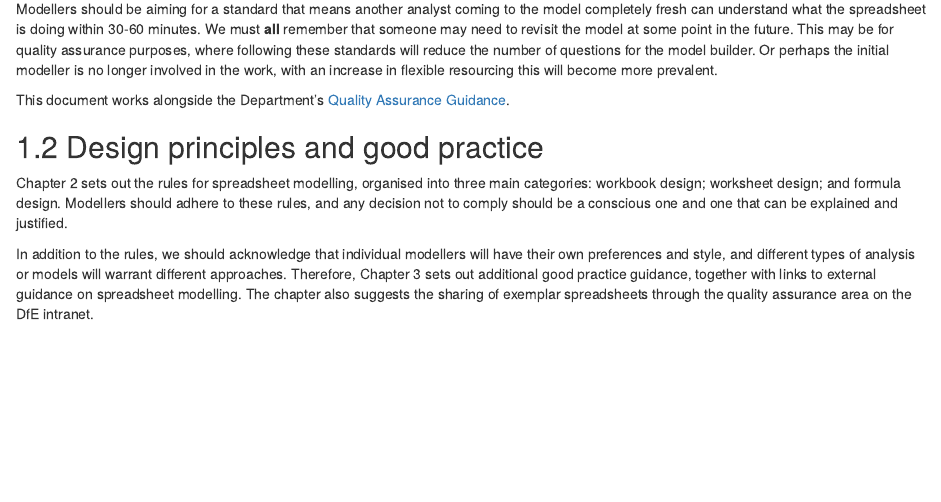
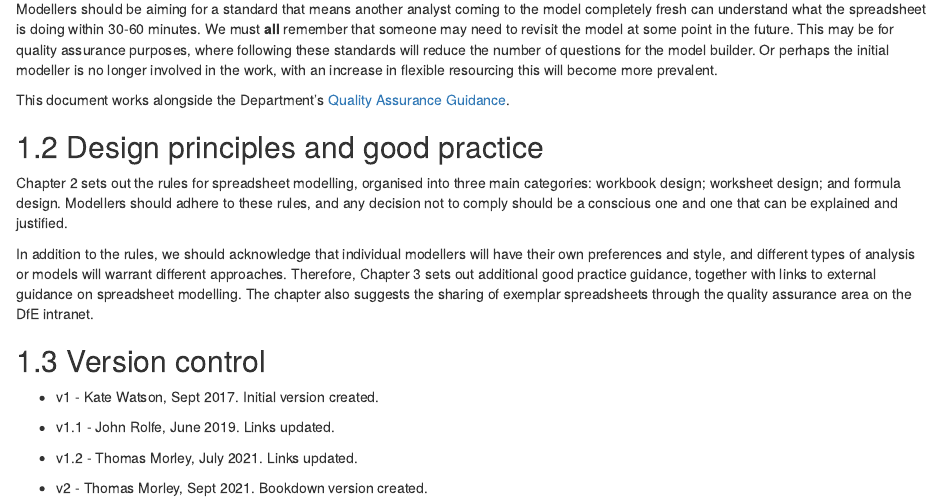
Before and after one commit to dfe-analytical-services/spreadsheet-standards, an R Markdown document (index.Rmd): the page in a window 1100 px wide, from 360 px down. Rendered offline with R 4.5, knitr and Pandoc, with nearby package versions; drawn as R Markdown's standard HTML page in place of the format the file asks for.

Commit message:
Version control added

```diff
--- a/index.Rmd
+++ b/index.Rmd
@@ -28,3 +28,13 @@ This document works alongside the Department’s [Quality Assurance Guidance](ht
 Chapter 2 sets out the rules for spreadsheet modelling, organised into three main categories: workbook design; worksheet design; and formula design. Modellers should adhere to these rules, and any decision not to comply should be a conscious one and one that can be explained and justified.
 
 In addition to the rules, we should acknowledge that individual modellers will have their own preferences and style, and different types of analysis or models will warrant different approaches.  Therefore, Chapter 3 sets out additional good practice guidance, together with links to external guidance on spreadsheet modelling.  The chapter also suggests the sharing of exemplar spreadsheets through the quality assurance area on the DfE intranet.
+
+## Version control
+
+* v1 - Kate Watson, Sept 2017. Initial version created.
+
+* v1.1 - John Rolfe, June 2019. Links updated.
+
+* v1.2 - Thomas Morley, July 2021. Links updated.
+
+* v2 - Thomas Morley, Sept 2021. Bookdown version created.
```
Also changed, not shown: docs/reference-keys.txt, docs/search_index.json, 3 other files.
